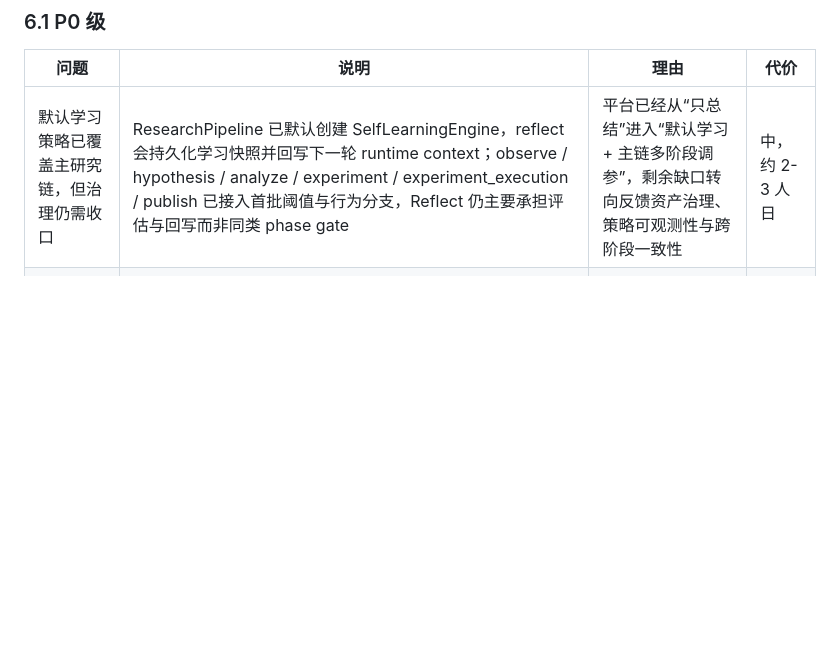
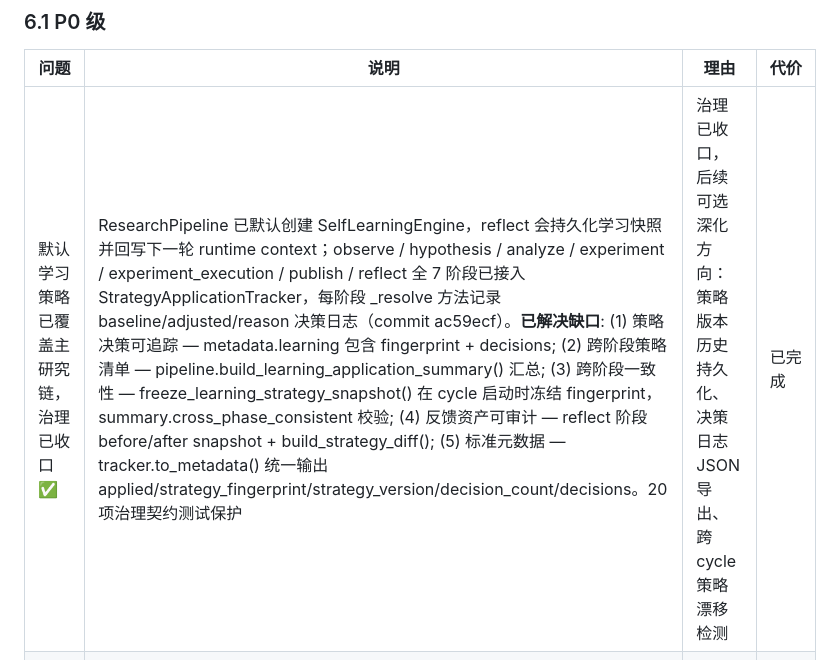
Before and after one commit to guose1314/tcmautoresearch, a Markdown page: ARCHITECTURE_TCM_RESEARCH_METHOD_AUDIT_2026_04_12.md, the part around the change. Drawn GitHub-style; blank space fills up the shorter version.

Commit message:
docs: 审计文档同步 — 学习策略治理 P0 标记已完成 (ac59ecf)

```diff
--- a/ARCHITECTURE_TCM_RESEARCH_METHOD_AUDIT_2026_04_12.md
+++ b/ARCHITECTURE_TCM_RESEARCH_METHOD_AUDIT_2026_04_12.md
@@ -122,7 +122,7 @@ src/research/phase_result.py 已经把 phase、status、results、artifacts、me
 
 | 问题 | 说明 | 理由 | 代价 |
 | --- | --- | --- | --- |
-| 默认学习策略已覆盖主研究链，但治理仍需收口 | ResearchPipeline 已默认创建 SelfLearningEngine，reflect 会持久化学习快照并回写下一轮 runtime context；observe / hypothesis / analyze / experiment / experiment_execution / publish 已接入首批阈值与行为分支，Reflect 仍主要承担评估与回写而非同类 phase gate | 平台已经从“只总结”进入“默认学习 + 主链多阶段调参”，剩余缺口转向反馈资产治理、策略可观测性与跨阶段一致性 | 中，约 2-3 人日 |
+| 默认学习策略已覆盖主研究链，治理已收口 ✅ | ResearchPipeline 已默认创建 SelfLearningEngine，reflect 会持久化学习快照并回写下一轮 runtime context；observe / hypothesis / analyze / experiment / experiment_execution / publish / reflect 全 7 阶段已接入 StrategyApplicationTracker，每阶段 _resolve 方法记录 baseline/adjusted/reason 决策日志（commit ac59ecf）。**已解决缺口**: (1) 策略决策可追踪 — metadata.learning 包含 fingerprint + decisions; (2) 跨阶段策略清单 — pipeline.build_learning_application_summary() 汇总; (3) 跨阶段一致性 — freeze_learning_strategy_snapshot() 在 cycle 启动时冻结 fingerprint，summary.cross_phase_consistent 校验; (4) 反馈资产可审计 — reflect 阶段 before/after snapshot + build_strategy_diff(); (5) 标准元数据 — tracker.to_metadata() 统一输出 applied/strategy_fingerprint/strategy_version/decision_count/decisions。20 项治理契约测试保护 | 治理已收口，后续可选深化方向：策略版本历史持久化、决策日志 JSON 导出、跨 cycle 策略漂移检测 | 已完成 |
 | 真实实验仍依赖系统外部 | experiment 已是 protocol design，experiment_execution 只负责外部执行、采样与结果导入；截至 2026-04-17，UI、仪表板、API 枚举、配置常量与理论框架中的实验边界文案已全部统一（commit c679a59），运行时边界守卫已接入，16 项边界契约测试保护 | 平台能力边界已在代码层明确表达，后续重点转向外部导入流程治理与导入数据质量校验 | 低，约 1-2 人日 |
 | 文献学深层能力首轮已补齐，二期深化待推进 | 已具备 PhilologyService、术语标准化、版本对勘与校勘条目产物；目录学字段合同（catalog_contract）、训诂释义与义项判别（exegesis_contract）、辑佚候选识别（fragment_contract）、考据证据链（textual_evidence_chain）、工作台化审核面均已完成首轮落地（commits b010e49 → 03100fd） | 首轮文献学能力已补齐，后续重点转向各子能力的精度深化、覆盖面扩展与跨子能力一致性 | 中，约 4-8 人日 |
 
```
